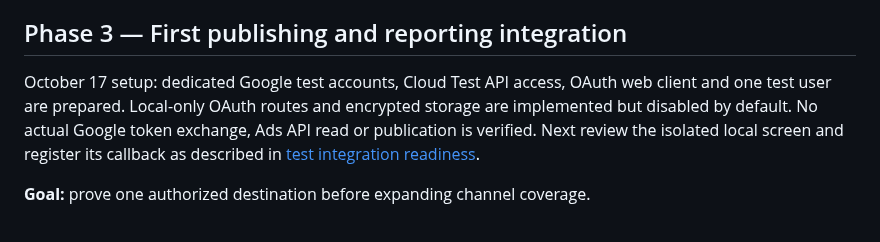
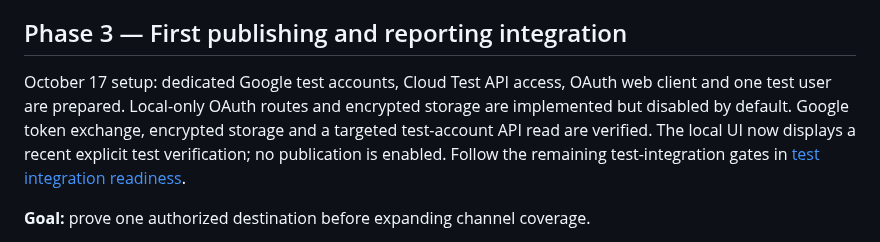
Before and after one commit to ugurkbcgl-hub/growthtwin, a Markdown page: ROADMAP.md, the part around the change. Drawn GitHub-style.

```diff
--- a/ROADMAP.md
+++ b/ROADMAP.md
@@ -179,7 +179,7 @@ Status: the minimal user-owned `Workspace` and owner-scoped synthetic campaign f
 
 ## Phase 3 — First publishing and reporting integration
 
-October 17 setup: dedicated Google test accounts, Cloud Test API access, OAuth web client and one test user are prepared. Local-only OAuth routes and encrypted storage are implemented but disabled by default. No actual Google token exchange, Ads API read or publication is verified. Next review the isolated local screen and register its callback as described in [test integration readiness](docs/product/google-ads-test-account-readiness.md).
+October 17 setup: dedicated Google test accounts, Cloud Test API access, OAuth web client and one test user are prepared. Local-only OAuth routes and encrypted storage are implemented but disabled by default. Google token exchange, encrypted storage and a targeted test-account API read are verified. The local UI now displays a recent explicit test verification; no publication is enabled. Follow the remaining test-integration gates in [test integration readiness](docs/product/google-ads-test-account-readiness.md).
 
 **Goal:** prove one authorized destination before expanding channel coverage.
 
```
Also changed, not shown: PROJECT.md (+1 -1 lines).
